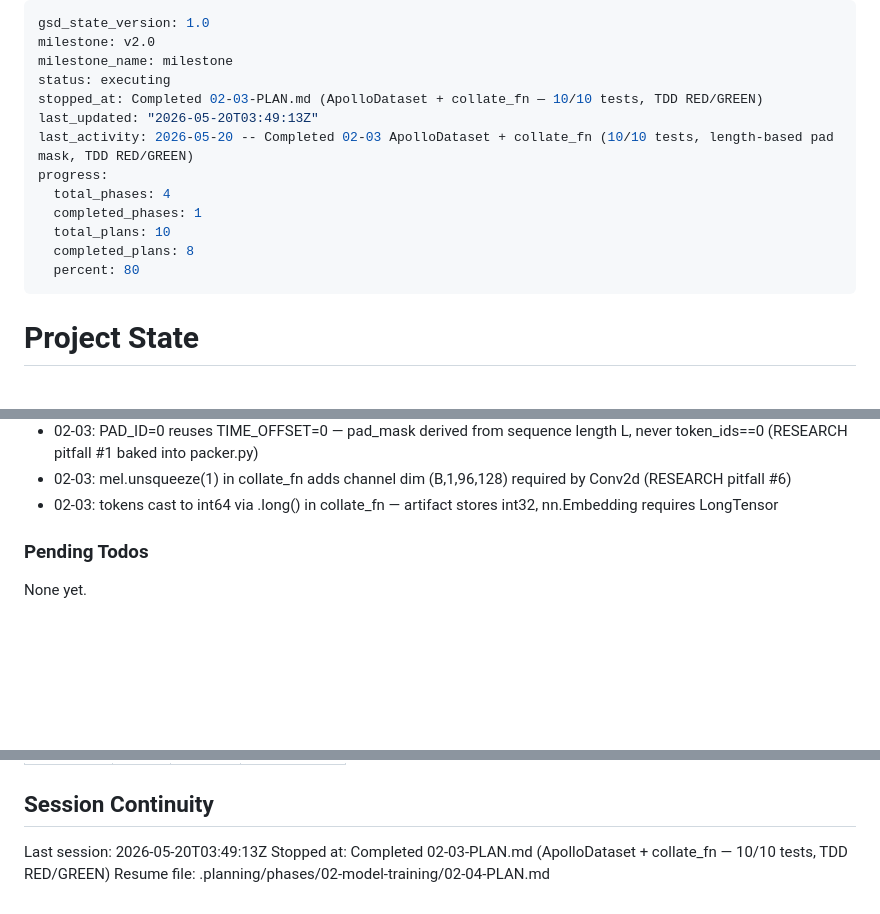
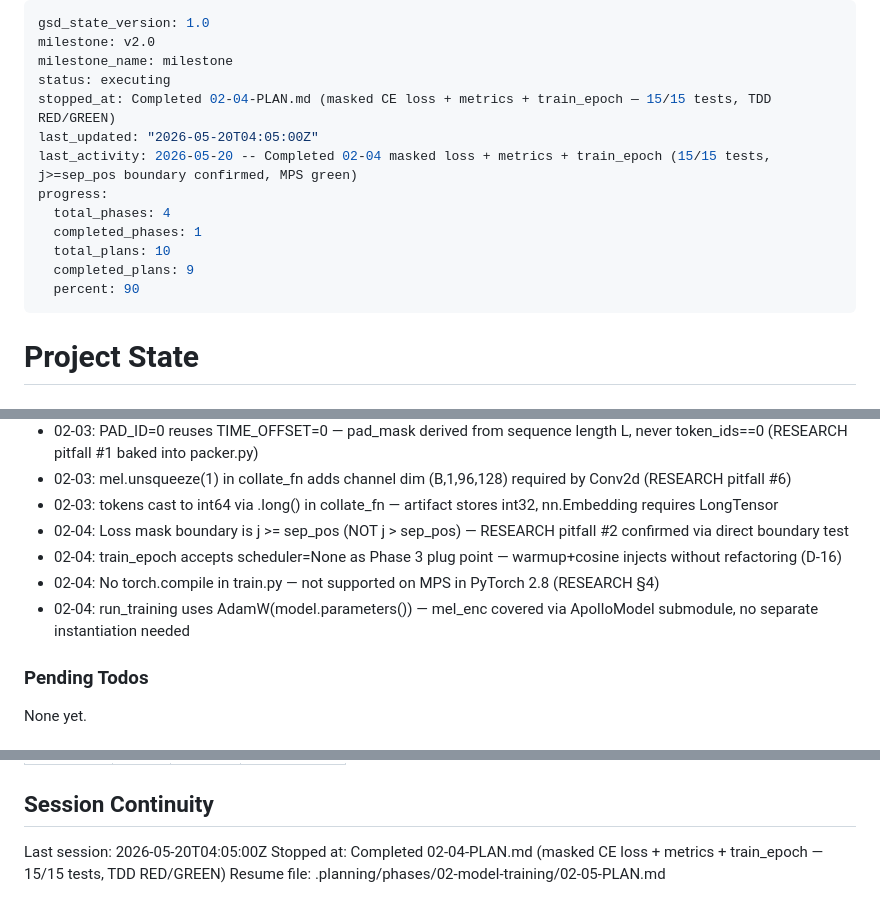
Before and after one commit to jerald-liu/Apollo, a Markdown page: .planning/STATE.md, 3 parts joined by grey strips. Drawn GitHub-style; blank space fills up the shorter version.

Commit message:
docs(02-04): complete masked loss + metrics plan — SUMMARY, STATE, ROADMAP updated
- 15/15 tests green, 88/88 full suite
- RESEARCH pitfall #2 confirmed: j >= sep_pos boundary pinned by direct boundary test
- 30-epoch mask direction: resp_ce=0.0021 < call_ce=3.2011
- TRAIN-02, TRAIN-03, TRAIN-05 requirements satisfied

```diff
--- a/.planning/STATE.md
+++ b/.planning/STATE.md
@@ -3,15 +3,15 @@ gsd_state_version: 1.0
 milestone: v2.0
 milestone_name: milestone
 status: executing
-stopped_at: Completed 02-03-PLAN.md (ApolloDataset + collate_fn — 10/10 tests, TDD RED/GREEN)
-last_updated: "2026-05-20T03:49:13Z"
-last_activity: 2026-05-20 -- Completed 02-03 ApolloDataset + collate_fn (10/10 tests, length-based pad mask, TDD RED/GREEN)
+stopped_at: Completed 02-04-PLAN.md (masked CE loss + metrics + train_epoch — 15/15 tests, TDD RED/GREEN)
+last_updated: "2026-05-20T04:05:00Z"
+last_activity: 2026-05-20 -- Completed 02-04 masked loss + metrics + train_epoch (15/15 tests, j>=sep_pos boundary confirmed, MPS green)
 progress:
   total_phases: 4
   completed_phases: 1
   total_plans: 10
-  completed_plans: 8
-  percent: 80
+  completed_plans: 9
+  percent: 90
 ---
 
 # Project State
@@ -83,6 +83,10 @@ Recent decisions affecting current work:
 - 02-03: PAD_ID=0 reuses TIME_OFFSET=0 — pad_mask derived from sequence length L, never token_ids==0 (RESEARCH pitfall #1 baked into packer.py)
 - 02-03: mel.unsqueeze(1) in collate_fn adds channel dim (B,1,96,128) required by Conv2d (RESEARCH pitfall #6)
 - 02-03: tokens cast to int64 via .long() in collate_fn — artifact stores int32, nn.Embedding requires LongTensor
+- 02-04: Loss mask boundary is j >= sep_pos (NOT j > sep_pos) — RESEARCH pitfall #2 confirmed via direct boundary test
+- 02-04: train_epoch accepts scheduler=None as Phase 3 plug point — warmup+cosine injects without refactoring (D-16)
+- 02-04: No torch.compile in train.py — not supported on MPS in PyTorch 2.8 (RESEARCH §4)
+- 02-04: run_training uses AdamW(model.parameters()) — mel_enc covered via ApolloModel submodule, no separate instantiation needed
 
 ### Pending Todos
 
@@ -102,6 +106,6 @@ Items acknowledged and carried forward from previous milestone close:
 
 ## Session Continuity
 
-Last session: 2026-05-20T03:49:13Z
-Stopped at: Completed 02-03-PLAN.md (ApolloDataset + collate_fn — 10/10 tests, TDD RED/GREEN)
-Resume file: .planning/phases/02-model-training/02-04-PLAN.md
+Last session: 2026-05-20T04:05:00Z
+Stopped at: Completed 02-04-PLAN.md (masked CE loss + metrics + train_epoch — 15/15 tests, TDD RED/GREEN)
+Resume file: .planning/phases/02-model-training/02-05-PLAN.md
```
Also changed, not shown: other parts of .planning/STATE.md (+1 -1 lines), .planning/ROADMAP.md (+2 -2 lines), 1 other file.
